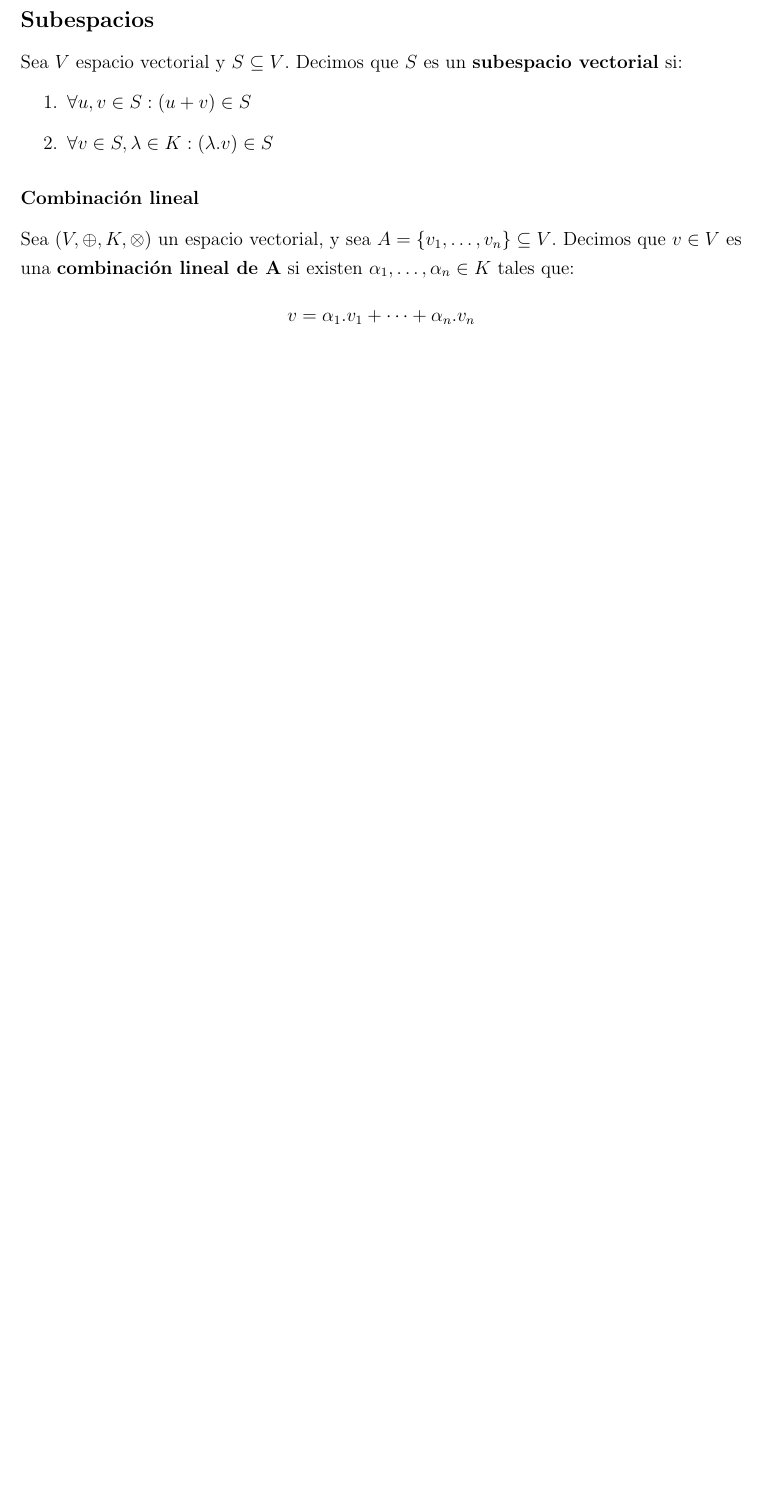
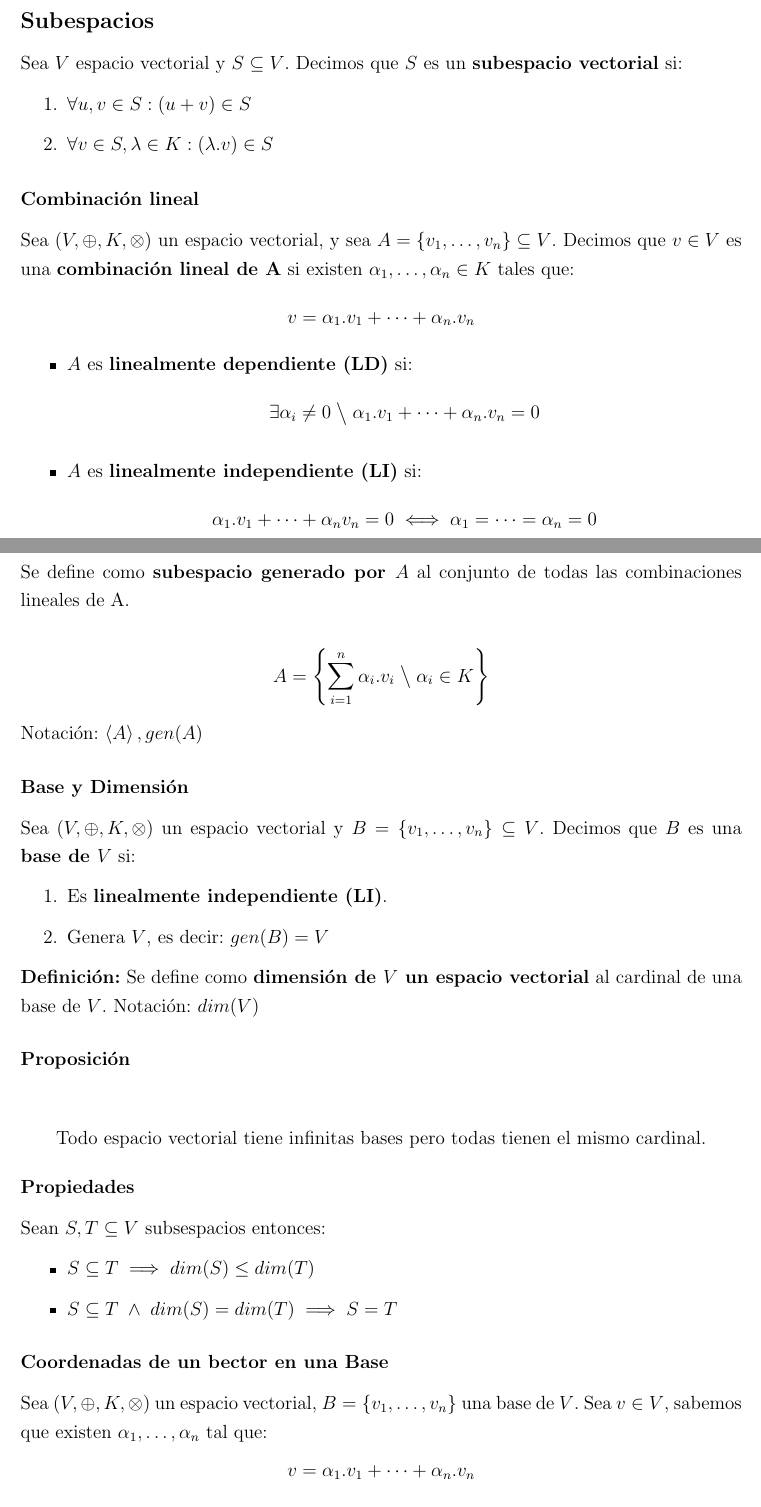
Before and after one commit to kevincatino/apuntes-mna, a LaTeX document (mna.tex, which reads sections/espacios-vectoriales.tex): part of page 10 of 10 before the commit and two parts of pages 10 and 11 of 11 after it, the two joined at a grey line, cut so that both start at the same text, the shorter picture padded with empty space. Compiled offline with pdfLaTeX.

Commit message:
Add espacios vectoriales completed

```diff
--- a/mna.tex
+++ b/mna.tex
@@ -25,6 +25,8 @@
 \newcommand{\R}{\mathbb{R}}
 \newcommand{\C}{\mathbb{C}}
 \newcommand{\by}{\times}
+\newcommand{\talque}{\; \big\backslash \;}
+\newcommand{\talquep}{\; \big| \;}
 \usepackage{geometry}
  \geometry{
  a4paper,
--- a/sections/espacios-vectoriales.tex
+++ b/sections/espacios-vectoriales.tex
@@ -25,3 +27,38 @@ Sea \(V\) espacio vectorial y \(S \subseteq V\). Decimos que \(S\) es un \textbf
 \subsubsection*{Combinación lineal}
 Sea \((V,\oplus,K,\otimes)\) un espacio vectorial, y sea \(A = \{v_1,\dots,v_n\} \subseteq V\). Decimos que \(v\in V\) es una \textbf{combinación lineal de A} si existen \(\alpha_1,\dots,\alpha_n \in K\) tales que:
 \[v = \alpha_1.v_1 + \dots + \alpha_n . v_n\]
+\begin{itemize}
+    \item \(A\) es \textbf{linealmente dependiente (LD)} si:
+     \[\exists \alpha_i \neq 0 \talque \alpha_1.v_1 + \dots + \alpha_n . v_n = 0\]
+    \item \(A\) es \textbf{linealmente independiente (LI)} si:
+     \[\alpha_1.v_1 + \dots + \alpha_n v_n = 0 \iff \alpha_1 = \dots = \alpha_n = 0\]
+\end{itemize}
+\subsubsection*{Subespacio generado}
+Se define como \textbf{subespacio generado por \(A\)} al conjunto de todas las combinaciones lineales de A.
+
+\[A = \left\{\sum_{i=1}^n \alpha_i . v_i \talque \alpha_i \in K\right\}\]
+
+Notación: \(\left<A\right>, gen(A)\)
+\subsubsection*{Base y Dimensión}
+Sea \((V,\oplus,K,\otimes)\) un espacio vectorial y \(B = \left\{v_1,\dots,v_n\right\} \subseteq V\). Decimos que \(B\) es una \textbf{base de \(V\)} si:
+\begin{enumerate}
+    \item Es \textbf{linealmente independiente (LI)}.
+    \item Genera \(V\), es decir: \(gen(B) = V\)
+\end{enumerate}
+\textbf{Definición:} Se define como \textbf{dimensión de \(V\) un espacio vectorial} al cardinal de una base de \(V\). Notación: \(dim(V)\)
+
+\subsubsection*{Proposición}
+\[\text{Todo espacio vectorial tiene infinitas bases pero todas tienen el mismo cardinal.}\]
+\subsubsection*{Propiedades}
+Sean \(S,T \subseteq V\) subsespacios entonces:
+\begin{itemize}
+    \item \(S \subseteq T \implies dim(S) \leq dim(T)\)
+    \item \(S \subseteq T \; \wedge \; dim(S) = dim(T) \implies S = T\)
+\end{itemize}
+\subsubsection*{Coordenadas de un bector en una Base}
+Sea \((V,\oplus, K,\otimes)\) un espacio vectorial, \(B = \left\{v_1,\dots,v_n\right\}\) una base de \(V\). Sea \(v \in V\), sabemos que existen \(\alpha_1, \dots, \alpha_n\) tal que:
+\[v = \alpha_1.v_1 + \dots + \alpha_n.v_n\]
+
+A los escalares \(\alpha_1, \dots, \alpha_n\) se los llama \textbf{coordenadas de \(V\) en la base \(B\)} y se suele usar el vector \(\alpha = (\alpha_1, \dots, \alpha_n)\)
+
+Notación: \([v]_B = (\alpha_1,\dots,\alpha_n)\)
```
Also changed, not shown: mna.pdf, sections/espacios-vectoriales.tex (2 more changed lines).
